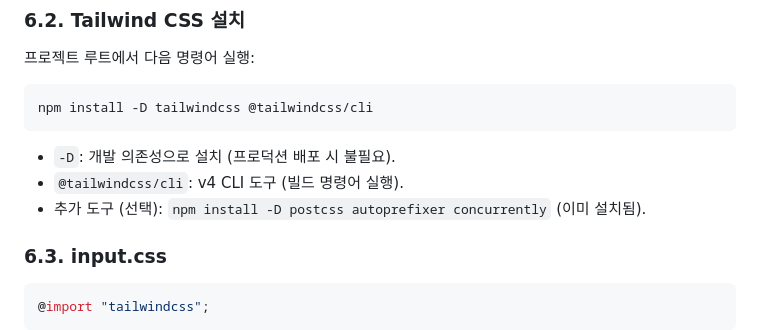
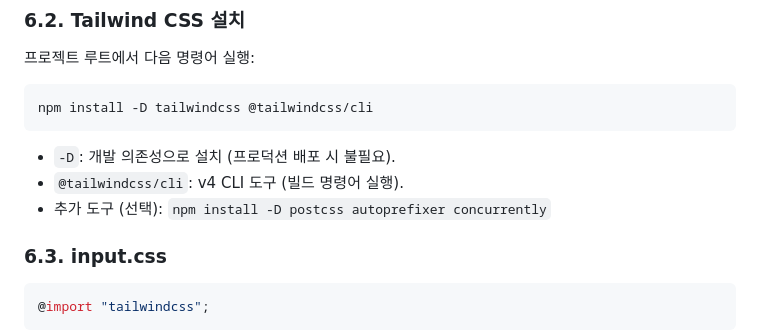
Before and after one commit to oot50674/FLASK_TAILWIND_SETUP, a Markdown page: README.md, the part around the change. Drawn GitHub-style.

````diff
--- a/README.md
+++ b/README.md
@@ -47,7 +47,7 @@ npm install -D tailwindcss @tailwindcss/cli
 ```
 - `-D`: 개발 의존성으로 설치 (프로덕션 배포 시 불필요).
 - `@tailwindcss/cli`: v4 CLI 도구 (빌드 명령어 실행).
-- 추가 도구 (선택): `npm install -D postcss autoprefixer concurrently` (이미 설치됨).
+- 추가 도구 (선택): `npm install -D postcss autoprefixer concurrently`
 
 ### 6.3. input.css
 ```css
````
